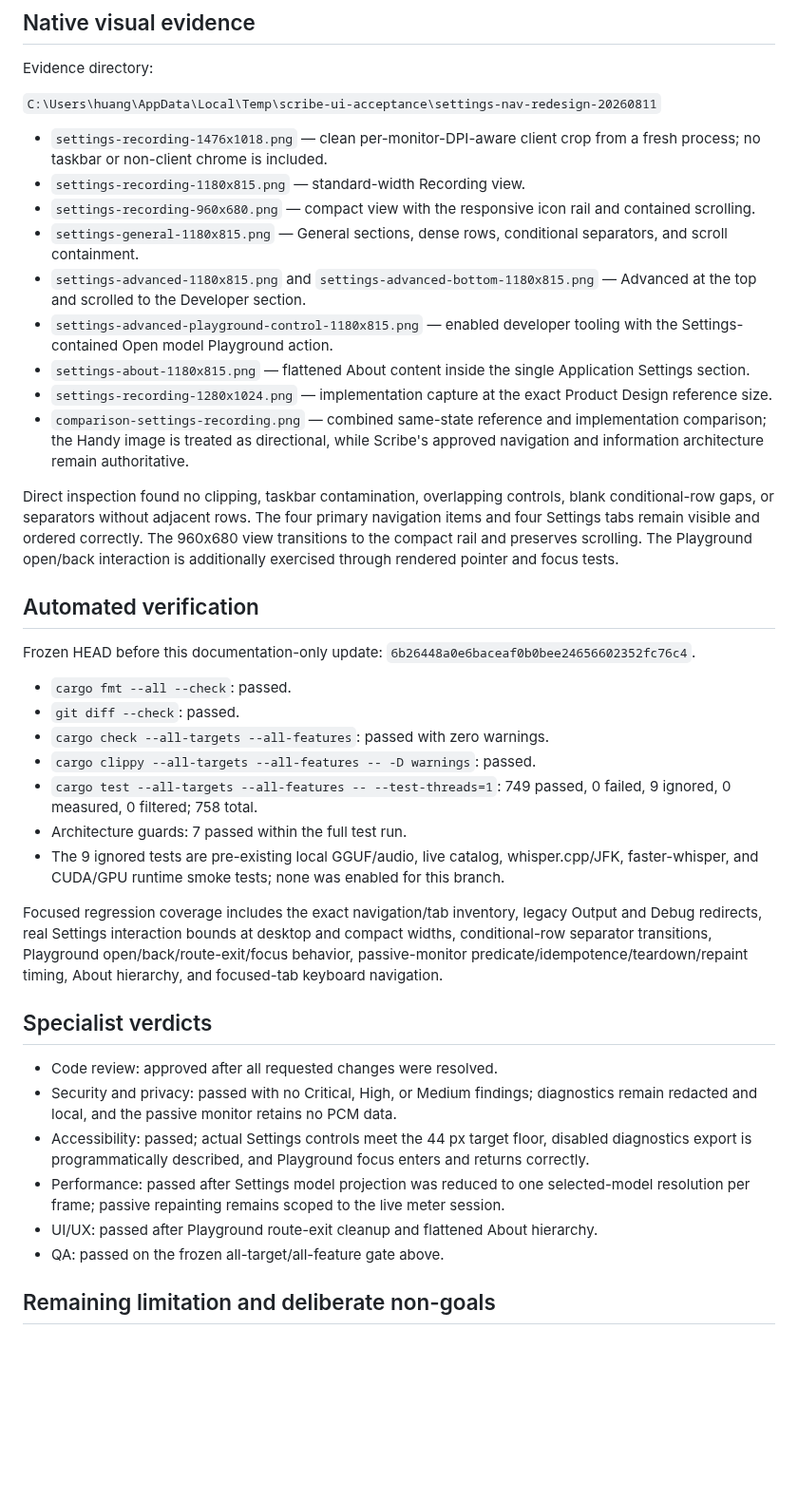
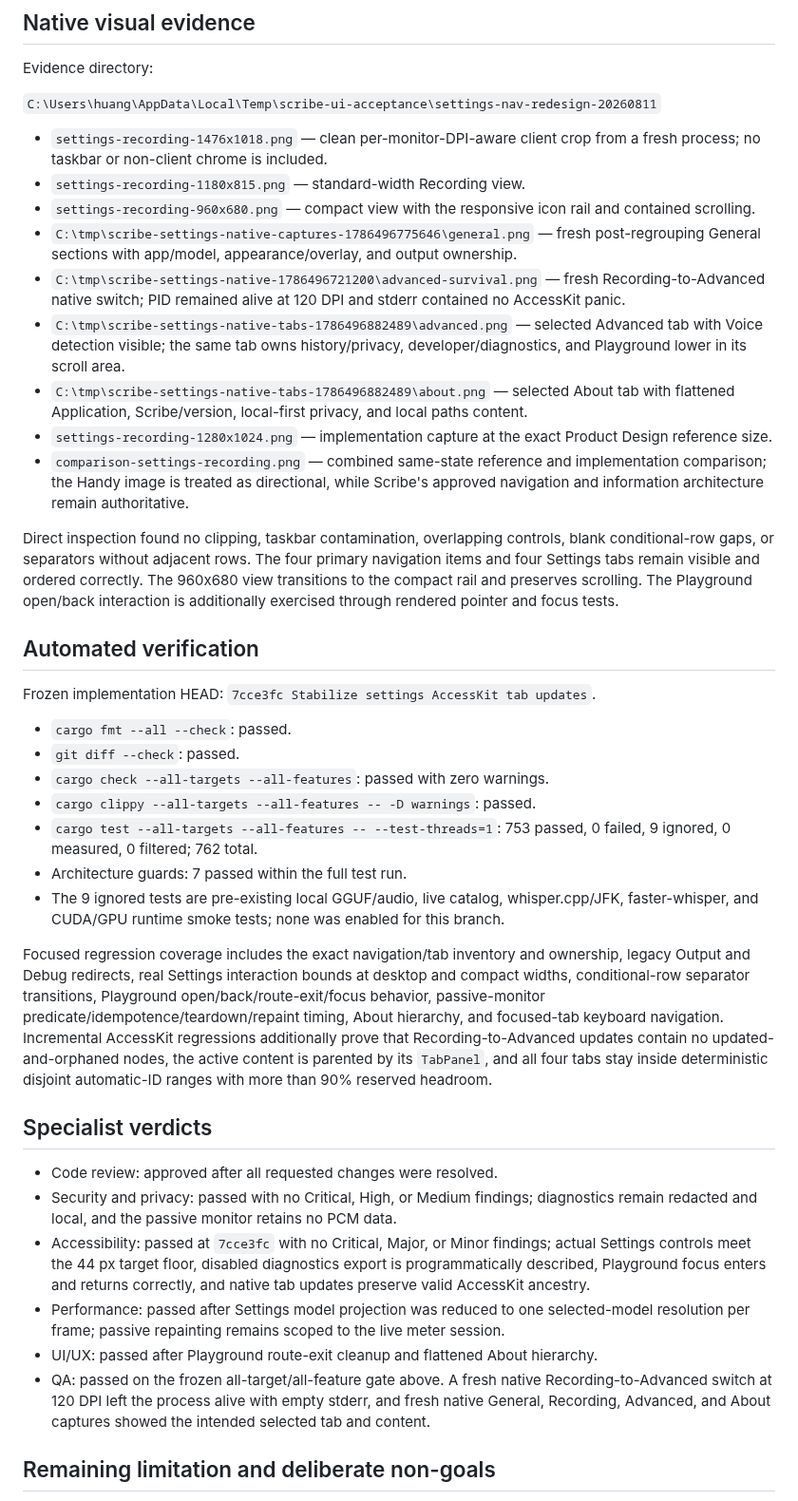
Before and after one commit to tyhuang9/scribe, a Markdown page: design-qa.md, the part around the change. Shown at 95% size. Drawn GitHub-style; blank space fills up the shorter version.

Commit message:
Refresh final settings design evidence

```diff
--- a/design-qa.md
+++ b/design-qa.md
@@ -19,10 +19,10 @@ Evidence directory:
 - `settings-recording-1476x1018.png` — clean per-monitor-DPI-aware client crop from a fresh process; no taskbar or non-client chrome is included.
 - `settings-recording-1180x815.png` — standard-width Recording view.
 - `settings-recording-960x680.png` — compact view with the responsive icon rail and contained scrolling.
-- `settings-general-1180x815.png` — General sections, dense rows, conditional separators, and scroll containment.
-- `settings-advanced-1180x815.png` and `settings-advanced-bottom-1180x815.png` — Advanced at the top and scrolled to the Developer section.
-- `settings-advanced-playground-control-1180x815.png` — enabled developer tooling with the Settings-contained Open model Playground action.
-- `settings-about-1180x815.png` — flattened About content inside the single Application Settings section.
+- `C:\tmp\scribe-settings-native-captures-1786496775646\general.png` — fresh post-regrouping General sections with app/model, appearance/overlay, and output ownership.
+- `C:\tmp\scribe-settings-native-1786496721200\advanced-survival.png` — fresh Recording-to-Advanced native switch; PID remained alive at 120 DPI and stderr contained no AccessKit panic.
+- `C:\tmp\scribe-settings-native-tabs-1786496882489\advanced.png` — selected Advanced tab with Voice detection visible; the same tab owns history/privacy, developer/diagnostics, and Playground lower in its scroll area.
+- `C:\tmp\scribe-settings-native-tabs-1786496882489\about.png` — selected About tab with flattened Application, Scribe/version, local-first privacy, and local paths content.
 - `settings-recording-1280x1024.png` — implementation capture at the exact Product Design reference size.
 - `comparison-settings-recording.png` — combined same-state reference and implementation comparison; the Handy image is treated as directional, while Scribe's approved navigation and information architecture remain authoritative.
 
@@ -30,26 +30,26 @@ Direct inspection found no clipping, taskbar contamination, overlapping controls
 
 ## Automated verification
 
-Frozen HEAD before this documentation-only update: `6b26448a0e6baceaf0b0bee24656602352fc76c4`.
+Frozen implementation HEAD: `7cce3fc Stabilize settings AccessKit tab updates`.
 
 - `cargo fmt --all --check`: passed.
 - `git diff --check`: passed.
 - `cargo check --all-targets --all-features`: passed with zero warnings.
 - `cargo clippy --all-targets --all-features -- -D warnings`: passed.
-- `cargo test --all-targets --all-features -- --test-threads=1`: 749 passed, 0 failed, 9 ignored, 0 measured, 0 filtered; 758 total.
+- `cargo test --all-targets --all-features -- --test-threads=1`: 753 passed, 0 failed, 9 ignored, 0 measured, 0 filtered; 762 total.
 - Architecture guards: 7 passed within the full test run.
 - The 9 ignored tests are pre-existing local GGUF/audio, live catalog, whisper.cpp/JFK, faster-whisper, and CUDA/GPU runtime smoke tests; none was enabled for this branch.
 
-Focused regression coverage includes the exact navigation/tab inventory, legacy Output and Debug redirects, real Settings interaction bounds at desktop and compact widths, conditional-row separator transitions, Playground open/back/route-exit/focus behavior, passive-monitor predicate/idempotence/teardown/repaint timing, About hierarchy, and focused-tab keyboard navigation.
+Focused regression coverage includes the exact navigation/tab inventory and ownership, legacy Output and Debug redirects, real Settings interaction bounds at desktop and compact widths, conditional-row separator transitions, Playground open/back/route-exit/focus behavior, passive-monitor predicate/idempotence/teardown/repaint timing, About hierarchy, and focused-tab keyboard navigation. Incremental AccessKit regressions additionally prove that Recording-to-Advanced updates contain no updated-and-orphaned nodes, the active content is parented by its `TabPanel`, and all four tabs stay inside deterministic disjoint automatic-ID ranges with more than 90% reserved headroom.
 
 ## Specialist verdicts
 
 - Code review: approved after all requested changes were resolved.
 - Security and privacy: passed with no Critical, High, or Medium findings; diagnostics remain redacted and local, and the passive monitor retains no PCM data.
-- Accessibility: passed; actual Settings controls meet the 44 px target floor, disabled diagnostics export is programmatically described, and Playground focus enters and returns correctly.
+- Accessibility: passed at `7cce3fc` with no Critical, Major, or Minor findings; actual Settings controls meet the 44 px target floor, disabled diagnostics export is programmatically described, Playground focus enters and returns correctly, and native tab updates preserve valid AccessKit ancestry.
 - Performance: passed after Settings model projection was reduced to one selected-model resolution per frame; passive repainting remains scoped to the live meter session.
 - UI/UX: passed after Playground route-exit cleanup and flattened About hierarchy.
-- QA: passed on the frozen all-target/all-feature gate above.
+- QA: passed on the frozen all-target/all-feature gate above. A fresh native Recording-to-Advanced switch at 120 DPI left the process alive with empty stderr, and fresh native General, Recording, Advanced, and About captures showed the intended selected tab and content.
 
 ## Remaining limitation and deliberate non-goals
 
```
